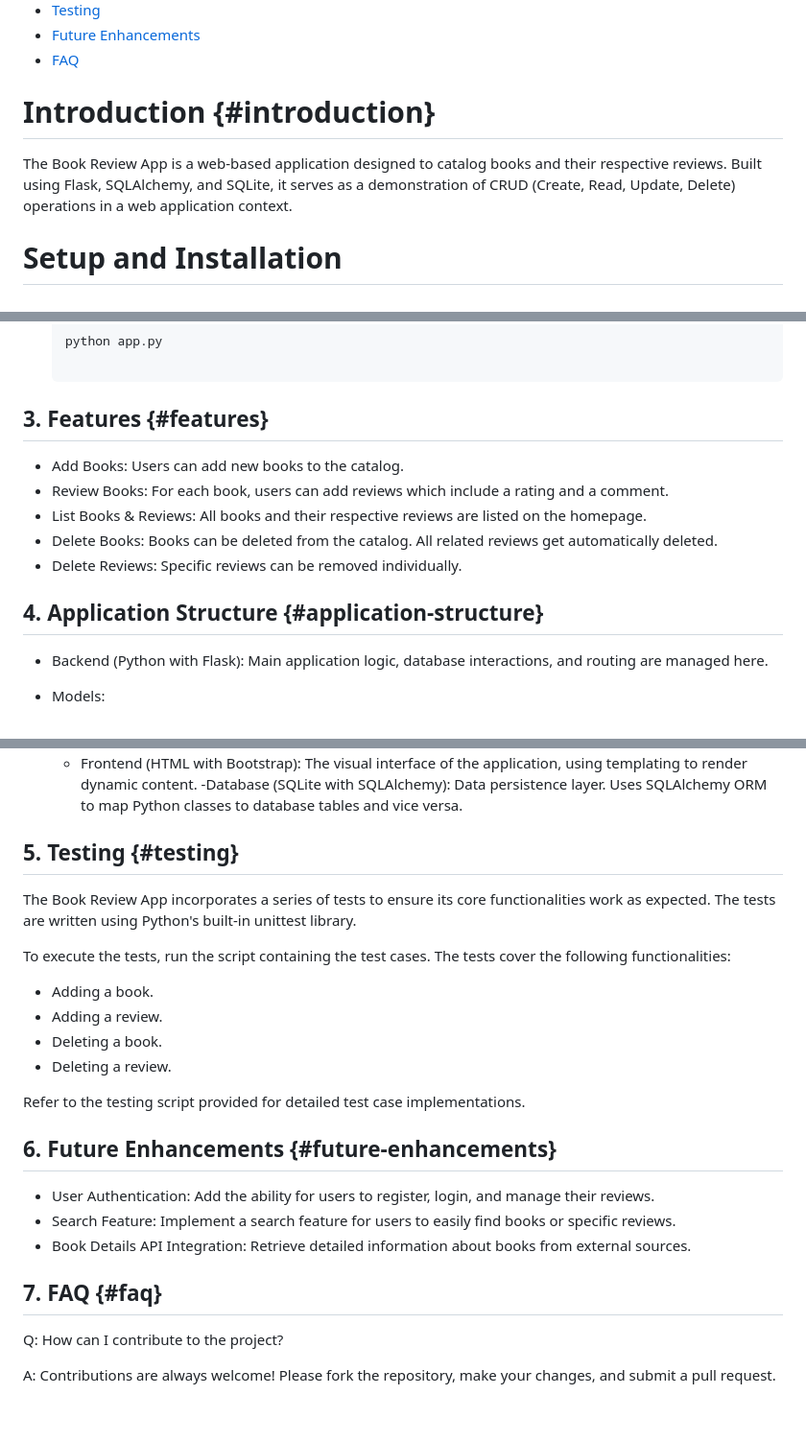
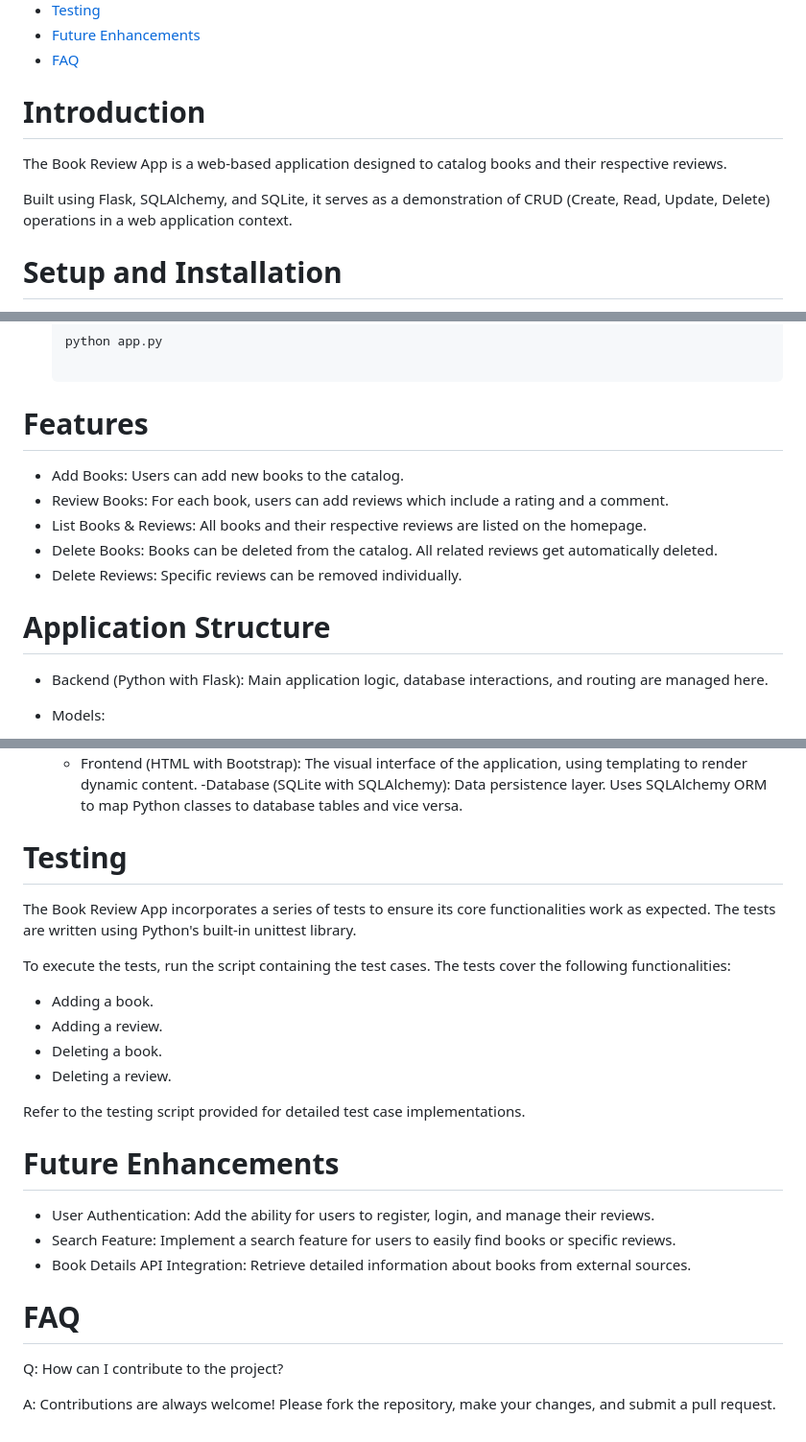
Before and after one commit to PiotrTyrakowski/bookReviewApp, a Markdown page: README.md, 3 parts joined by grey strips. Shown at 96% size. GitHub-like rendering.

````diff
--- a/README.md
+++ b/README.md
@@ -9,8 +9,10 @@
 - [Future Enhancements](#future-enhancements)
 - [FAQ](#faq)
 
-# Introduction {#introduction}
-The Book Review App is a web-based application designed to catalog books and their respective reviews. Built using Flask, SQLAlchemy, and SQLite, it serves as a demonstration of CRUD (Create, Read, Update, Delete) operations in a web application context.
+# Introduction
+The Book Review App is a web-based application designed to catalog books and their respective reviews.
+
+Built using Flask, SQLAlchemy, and SQLite, it serves as a demonstration of CRUD (Create, Read, Update, Delete) operations in a web application context.
 
 # Setup and Installation
 **Requirements:**
@@ -33,14 +35,14 @@ The Book Review App is a web-based application designed to catalog books and the
    ```bash
    python app.py
 
-## 3. Features {#features}
+# Features
 - Add Books: Users can add new books to the catalog.
 - Review Books: For each book, users can add reviews which include a rating and a comment.
 - List Books & Reviews: All books and their respective reviews are listed on the homepage.
 - Delete Books: Books can be deleted from the catalog. All related reviews get automatically deleted.
 - Delete Reviews: Specific reviews can be removed individually.
 
-## 4. Application Structure {#application-structure}
+# Application Structure
 
 - Backend (Python with Flask): Main application logic, database interactions, and routing are managed here.
 
@@ -56,7 +58,7 @@ The Book Review App is a web-based application designed to catalog books and the
   - Frontend (HTML with Bootstrap): The visual interface of the application, using templating to render dynamic content.
   -Database (SQLite with SQLAlchemy): Data persistence layer. Uses SQLAlchemy ORM to map Python classes to database tables and vice versa.
 
-## 5. Testing {#testing}
+# Testing
 The Book Review App incorporates a series of tests to ensure its core functionalities work as expected. The tests are written using Python's built-in unittest library.
 
 To execute the tests, run the script containing the test cases. The tests cover the following functionalities:
@@ -67,11 +69,11 @@ To execute the tests, run the script containing the test cases. The tests cover
 
 Refer to the testing script provided for detailed test case implementations.
 
-## 6. Future Enhancements {#future-enhancements}
+# Future Enhancements
 - User Authentication: Add the ability for users to register, login, and manage their reviews.
 - Search Feature: Implement a search feature for users to easily find books or specific reviews.
 - Book Details API Integration: Retrieve detailed information about books from external sources.
-## 7. FAQ {#faq}
+# FAQ
 Q: How can I contribute to the project?
 
 A: Contributions are always welcome! Please fork the repository, make your changes, and submit a pull request.
````
